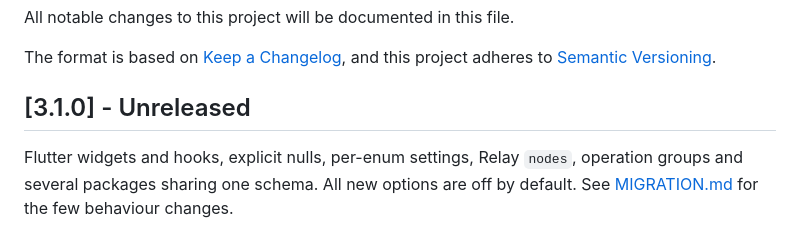
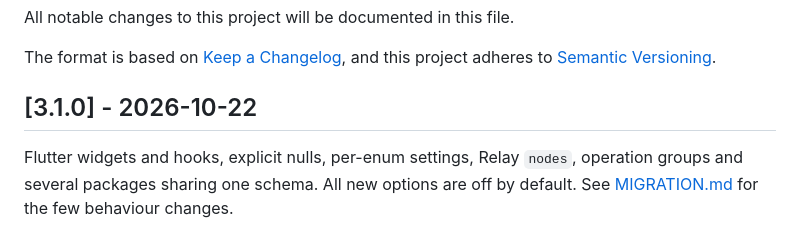
Before and after one commit to ifmelate/flutter_graphql_codegen, a Markdown page: CHANGELOG.md, the part around one of its changes. Drawn GitHub-style.

Commit message:
chore(release): 3.1.0

```diff
--- a/CHANGELOG.md
+++ b/CHANGELOG.md
@@ -5,7 +5,7 @@ All notable changes to this project will be documented in this file.
 The format is based on [Keep a Changelog](https://keepachangelog.com/en/1.0.0/),
 and this project adheres to [Semantic Versioning](https://semver.org/spec/v2.0.0.html).
 
-## [3.1.0] - Unreleased
+## [3.1.0] - 2026-10-22
 
 Flutter widgets and hooks, explicit nulls, per-enum settings, Relay `nodes`,
 operation groups and several packages sharing one schema. All new options are
```
Also changed, not shown: other parts of CHANGELOG.md (+2 -0 lines).
